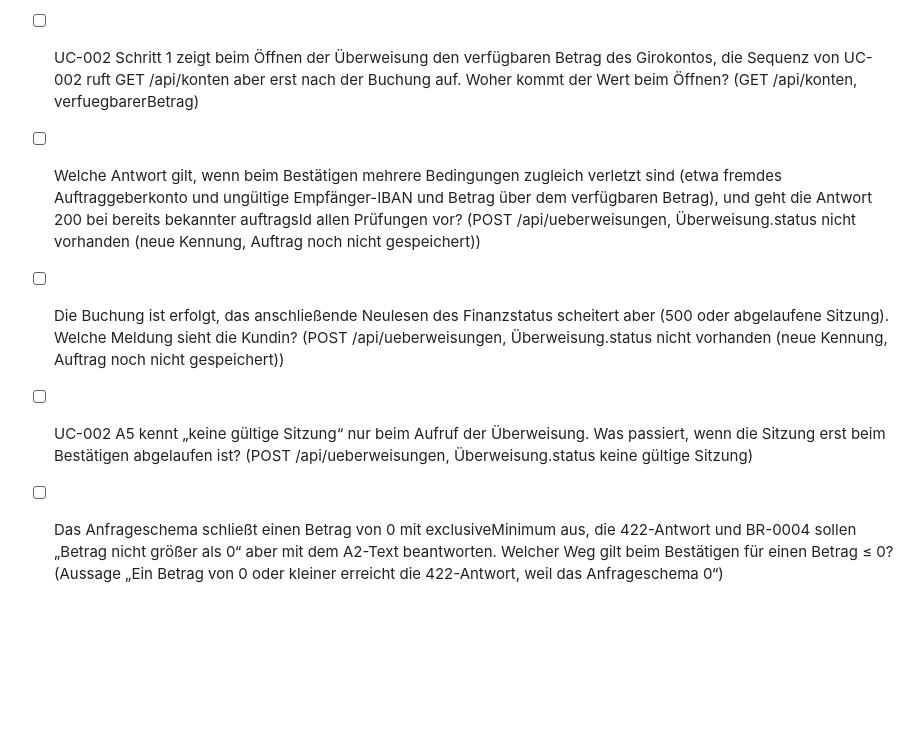
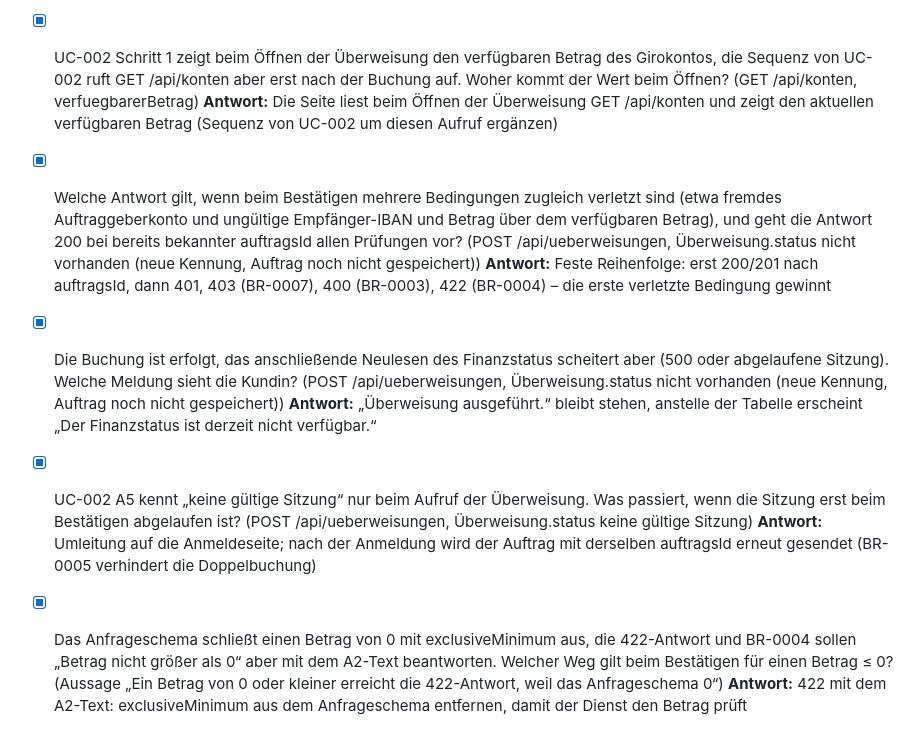
Before and after one commit to dakn85/online-banking, a Markdown page: docs/stories/PK-2-ueberweisung-vom-girokonto.md, the part around the change. Drawn GitHub-style; blank space fills up the shorter version.

Commit message:
PK-2: KI-Vorschlag übernommen: UC-002 A6: 401 beim Bestätigen auf die Anmeldeseite
Story: PK-2

```diff
--- a/docs/stories/PK-2-ueberweisung-vom-girokonto.md
+++ b/docs/stories/PK-2-ueberweisung-vom-girokonto.md
@@ -103,8 +103,13 @@ Termin- und Daueraufträge; Überweisungen von anderen Konten als dem Girokonto;
   **Antwort:** Rücksprung auf die Überweisung mit allgemeiner Meldung „Die Überweisung konnte nicht ausgeführt werden.“, Eingaben bleiben, „Bestätigen“ wieder frei.
 - [x] Die Maske ueberweisung führt den verfügbaren Betrag nur als statischen Meldungstext („3.145,30 €“) und hat keine Regel am Betragsfeld, obwohl die Rückfrage Anzeigefeld Konto.verfuegbarerBetrag plus Regel „Betrag ≤ verfügbarer Betrag“ verlangt. Wie ist die Maske zu führen? (Aussage „Die Überweisungsseite zeigt den verfügbaren Betrag des Girokontos und prüft den “)
   **Antwort:** Anzeigefeld auf Konto.verfuegbarerBetrag (statt statischem Text) und Regel am Betragsfeld mit der Meldung A2 im Formular – Maske entsprechend nachziehen.
-- [ ] UC-002 Schritt 1 zeigt beim Öffnen der Überweisung den verfügbaren Betrag des Girokontos, die Sequenz von UC-002 ruft GET /api/konten aber erst nach der Buchung auf. Woher kommt der Wert beim Öffnen? (GET /api/konten, verfuegbarerBetrag)
-- [ ] Welche Antwort gilt, wenn beim Bestätigen mehrere Bedingungen zugleich verletzt sind (etwa fremdes Auftraggeberkonto und ungültige Empfänger-IBAN und Betrag über dem verfügbaren Betrag), und geht die Antwort 200 bei bereits bekannter auftragsId allen Prüfungen vor? (POST /api/ueberweisungen, Überweisung.status nicht vorhanden (neue Kennung, Auftrag noch nicht gespeichert))
-- [ ] Die Buchung ist erfolgt, das anschließende Neulesen des Finanzstatus scheitert aber (500 oder abgelaufene Sitzung). Welche Meldung sieht die Kundin? (POST /api/ueberweisungen, Überweisung.status nicht vorhanden (neue Kennung, Auftrag noch nicht gespeichert))
-- [ ] UC-002 A5 kennt „keine gültige Sitzung“ nur beim Aufruf der Überweisung. Was passiert, wenn die Sitzung erst beim Bestätigen abgelaufen ist? (POST /api/ueberweisungen, Überweisung.status keine gültige Sitzung)
-- [ ] Das Anfrageschema schließt einen Betrag von 0 mit exclusiveMinimum aus, die 422-Antwort und BR-0004 sollen „Betrag nicht größer als 0“ aber mit dem A2-Text beantworten. Welcher Weg gilt beim Bestätigen für einen Betrag ≤ 0? (Aussage „Ein Betrag von 0 oder kleiner erreicht die 422-Antwort, weil das Anfrageschema 0“)
+- [x] UC-002 Schritt 1 zeigt beim Öffnen der Überweisung den verfügbaren Betrag des Girokontos, die Sequenz von UC-002 ruft GET /api/konten aber erst nach der Buchung auf. Woher kommt der Wert beim Öffnen? (GET /api/konten, verfuegbarerBetrag)
+  **Antwort:** Die Seite liest beim Öffnen der Überweisung GET /api/konten und zeigt den aktuellen verfügbaren Betrag (Sequenz von UC-002 um diesen Aufruf ergänzen)
+- [x] Welche Antwort gilt, wenn beim Bestätigen mehrere Bedingungen zugleich verletzt sind (etwa fremdes Auftraggeberkonto und ungültige Empfänger-IBAN und Betrag über dem verfügbaren Betrag), und geht die Antwort 200 bei bereits bekannter auftragsId allen Prüfungen vor? (POST /api/ueberweisungen, Überweisung.status nicht vorhanden (neue Kennung, Auftrag noch nicht gespeichert))
+  **Antwort:** Feste Reihenfolge: erst 200/201 nach auftragsId, dann 401, 403 (BR-0007), 400 (BR-0003), 422 (BR-0004) – die erste verletzte Bedingung gewinnt
+- [x] Die Buchung ist erfolgt, das anschließende Neulesen des Finanzstatus scheitert aber (500 oder abgelaufene Sitzung). Welche Meldung sieht die Kundin? (POST /api/ueberweisungen, Überweisung.status nicht vorhanden (neue Kennung, Auftrag noch nicht gespeichert))
+  **Antwort:** „Überweisung ausgeführt.“ bleibt stehen, anstelle der Tabelle erscheint „Der Finanzstatus ist derzeit nicht verfügbar.“
+- [x] UC-002 A5 kennt „keine gültige Sitzung“ nur beim Aufruf der Überweisung. Was passiert, wenn die Sitzung erst beim Bestätigen abgelaufen ist? (POST /api/ueberweisungen, Überweisung.status keine gültige Sitzung)
+  **Antwort:** Umleitung auf die Anmeldeseite; nach der Anmeldung wird der Auftrag mit derselben auftragsId erneut gesendet (BR-0005 verhindert die Doppelbuchung)
+- [x] Das Anfrageschema schließt einen Betrag von 0 mit exclusiveMinimum aus, die 422-Antwort und BR-0004 sollen „Betrag nicht größer als 0“ aber mit dem A2-Text beantworten. Welcher Weg gilt beim Bestätigen für einen Betrag ≤ 0? (Aussage „Ein Betrag von 0 oder kleiner erreicht die 422-Antwort, weil das Anfrageschema 0“)
+  **Antwort:** 422 mit dem A2-Text: exclusiveMinimum aus dem Anfrageschema entfernen, damit der Dienst den Betrag prüft
```
Also changed, not shown: docs/use_cases/UC-002-ueberweisung-vom-girokonto.md (+2 -1 lines).
